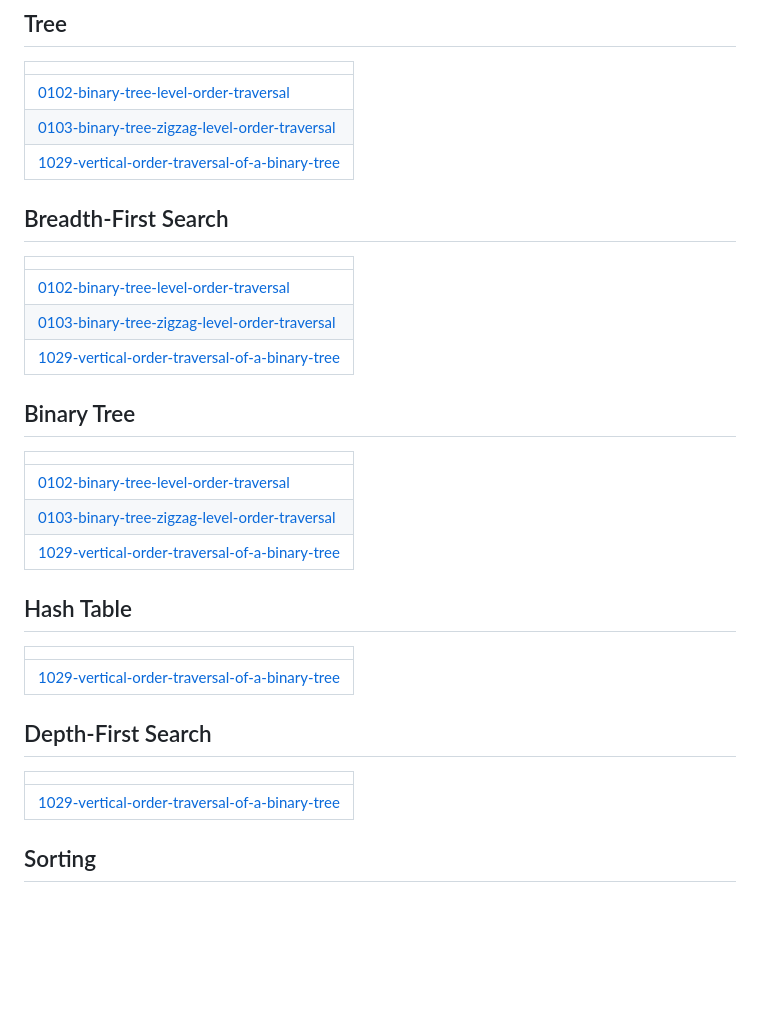
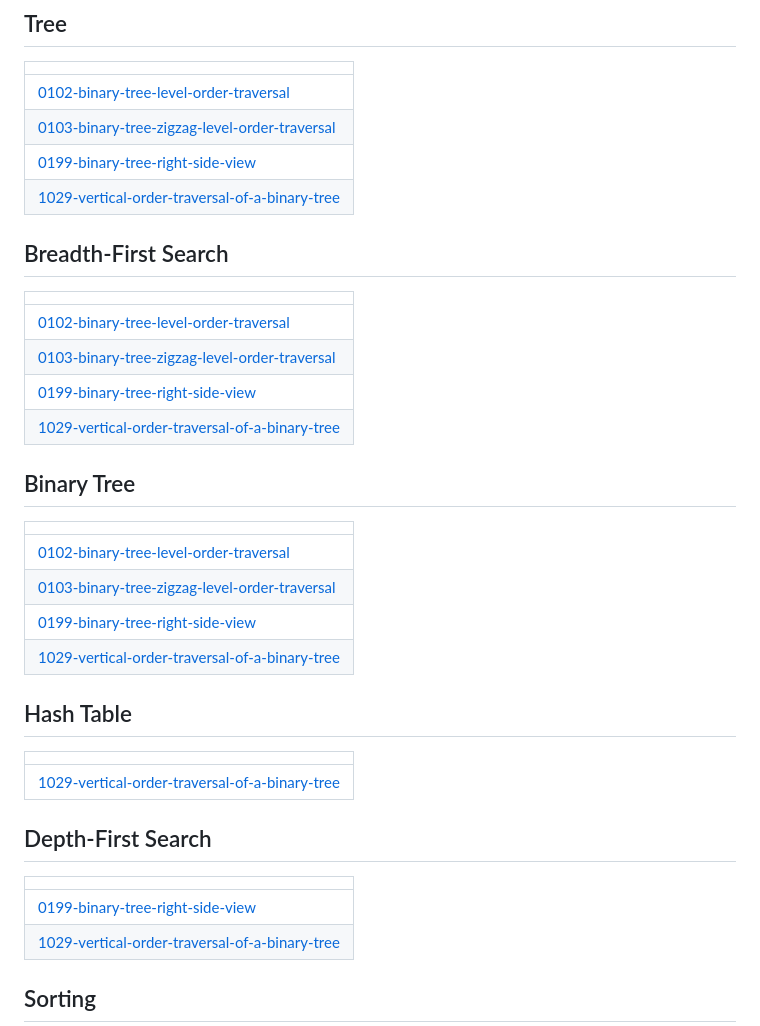
Before and after one commit to PadmajaMaram/October2025, a Markdown page: README.md, the part around the change. GitHub-like rendering; blank space fills up the shorter version.

Commit message:
Update README - Topic Tags

```diff
--- a/README.md
+++ b/README.md
@@ -38,18 +38,21 @@ A collection of LeetCode questions to ace the coding interview! - Created using
 | ------- |
 | [0102-binary-tree-level-order-traversal](https://github.com/PadmajaMaram/October2025/tree/master/0102-binary-tree-level-order-traversal) |
 | [0103-binary-tree-zigzag-level-order-traversal](https://github.com/PadmajaMaram/October2025/tree/master/0103-binary-tree-zigzag-level-order-traversal) |
+| [0199-binary-tree-right-side-view](https://github.com/PadmajaMaram/October2025/tree/master/0199-binary-tree-right-side-view) |
 | [1029-vertical-order-traversal-of-a-binary-tree](https://github.com/PadmajaMaram/October2025/tree/master/1029-vertical-order-traversal-of-a-binary-tree) |
 ## Breadth-First Search
 |  |
 | ------- |
 | [0102-binary-tree-level-order-traversal](https://github.com/PadmajaMaram/October2025/tree/master/0102-binary-tree-level-order-traversal) |
 | [0103-binary-tree-zigzag-level-order-traversal](https://github.com/PadmajaMaram/October2025/tree/master/0103-binary-tree-zigzag-level-order-traversal) |
+| [0199-binary-tree-right-side-view](https://github.com/PadmajaMaram/October2025/tree/master/0199-binary-tree-right-side-view) |
 | [1029-vertical-order-traversal-of-a-binary-tree](https://github.com/PadmajaMaram/October2025/tree/master/1029-vertical-order-traversal-of-a-binary-tree) |
 ## Binary Tree
 |  |
 | ------- |
 | [0102-binary-tree-level-order-traversal](https://github.com/PadmajaMaram/October2025/tree/master/0102-binary-tree-level-order-traversal) |
 | [0103-binary-tree-zigzag-level-order-traversal](https://github.com/PadmajaMaram/October2025/tree/master/0103-binary-tree-zigzag-level-order-traversal) |
+| [0199-binary-tree-right-side-view](https://github.com/PadmajaMaram/October2025/tree/master/0199-binary-tree-right-side-view) |
 | [1029-vertical-order-traversal-of-a-binary-tree](https://github.com/PadmajaMaram/October2025/tree/master/1029-vertical-order-traversal-of-a-binary-tree) |
 ## Hash Table
 |  |
@@ -58,6 +61,7 @@ A collection of LeetCode questions to ace the coding interview! - Created using
 ## Depth-First Search
 |  |
 | ------- |
+| [0199-binary-tree-right-side-view](https://github.com/PadmajaMaram/October2025/tree/master/0199-binary-tree-right-side-view) |
 | [1029-vertical-order-traversal-of-a-binary-tree](https://github.com/PadmajaMaram/October2025/tree/master/1029-vertical-order-traversal-of-a-binary-tree) |
 ## Sorting
 |  |
```
